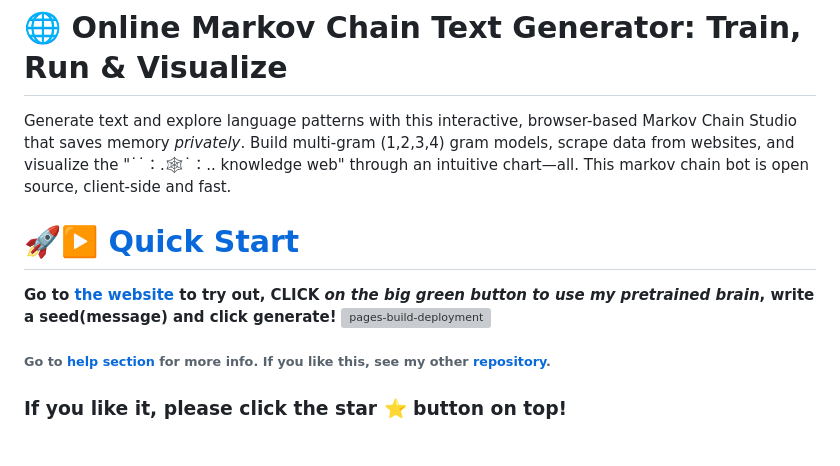
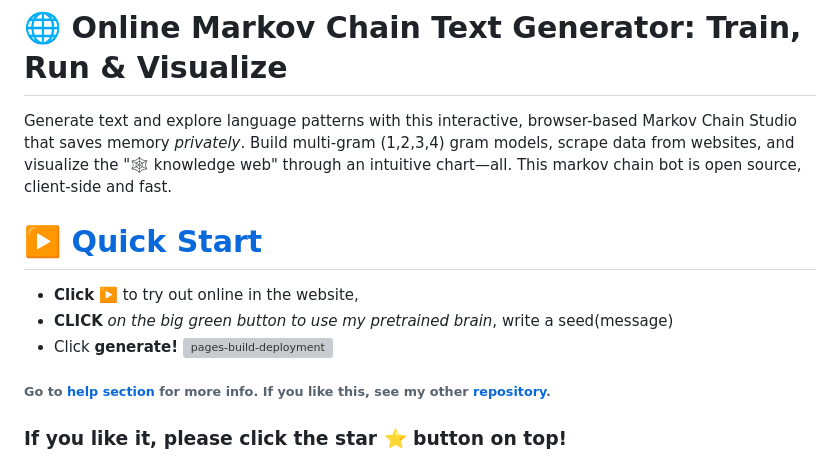
Before and after one commit to OxillenGlow/MarkovChain-Online-test-and-view, a Markdown page: README.md, the part around the change. Drawn GitHub-style; grey boxes are pictures that could not be loaded.

```diff
--- a/README.md
+++ b/README.md
@@ -1,7 +1,9 @@
 # 🌐 Online Markov Chain Text Generator: Train, Run & Visualize
-Generate text and explore language patterns with this interactive, browser-based Markov Chain Studio that saves memory _privately_. Build multi-gram (1,2,3,4) gram models, scrape data from websites, and visualize the "˙˙：.🕸️˙：.. knowledge web" through an intuitive chart—all. This markov chain bot is open source, client-side and fast.
-# 🚀▶️ [Quick Start](https://oxillenglow.github.io/MarkovChain-Online-test-and-view)
- **Go to [the website](https://oxillenglow.github.io/MarkovChain-Online-test-and-view) to try out, **CLICK** *on the big green button to use my pretrained brain*, write a seed(message) and click generate!**
+Generate text and explore language patterns with this interactive, browser-based Markov Chain Studio that saves memory _privately_. Build multi-gram (1,2,3,4) gram models, scrape data from websites, and visualize the "🕸️ knowledge web" through an intuitive chart—all. This markov chain bot is open source, client-side and fast.
+# [▶️ Quick Start](https://oxillenglow.github.io/MarkovChain-Online-test-and-view)
+- **Click** [▶️](https://oxillenglow.github.io/MarkovChain-Online-test-and-view) to try out online in the website,
+- **CLICK** *on the big green button to use my pretrained brain*, write a seed(message)
+- Click **generate!**
  [![pages-build-deployment](https://github.com/OxillenGlow/MarkovChain-Online-test-and-view/actions/workflows/pages/pages-build-deployment/badge.svg)](https://github.com/OxillenGlow/MarkovChain-Online-test-and-view/actions/workflows/pages/pages-build-deployment)
 ###### Go to [help section](https://github.com/OxillenGlow/MarkovChain-Online-test-and-view/blob/main/README.md#help) for more info. If you like this, see my other [repository](https://github.com/OxillenGlow/MtSharpGrain).
 ### If you like it, please click the star ⭐ button on top!
```
